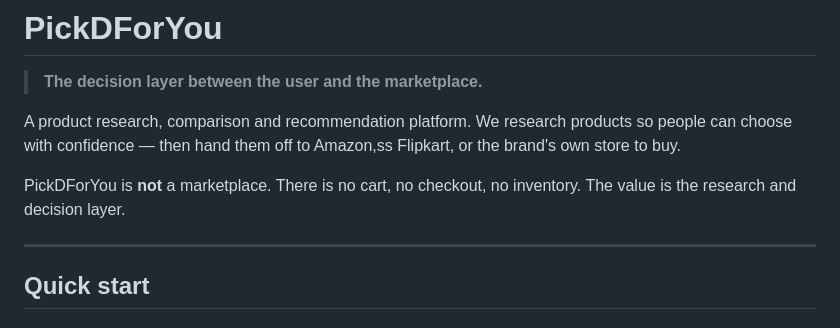
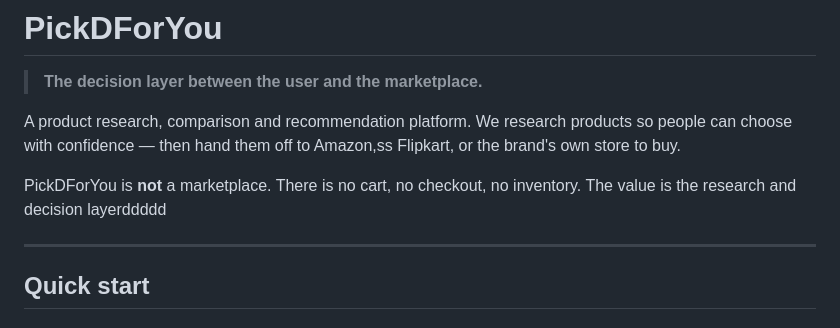
Before and after one commit to gavitjayesh9765/piked-for-you, a Markdown page: README.md, the part around the change. Rendered like a GitHub page.

```diff
--- a/README.md
+++ b/README.md
@@ -7,7 +7,7 @@ products so people can choose with confidence — then hand them off to Amazon,s
 Flipkart, or the brand's own store to buy.
 
 PickDForYou is **not** a marketplace. There is no cart, no checkout, no
-inventory. The value is the research and decision layer.
+inventory. The value is the research and decision layerddddd
 
 ---
 
```
